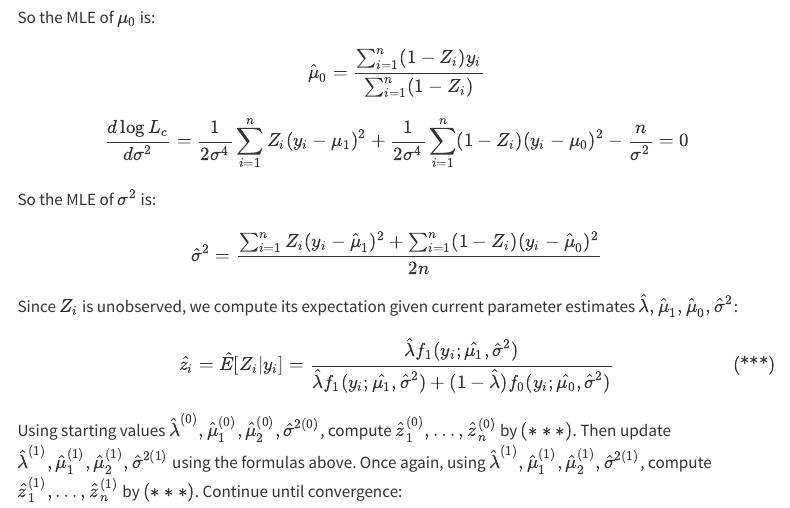
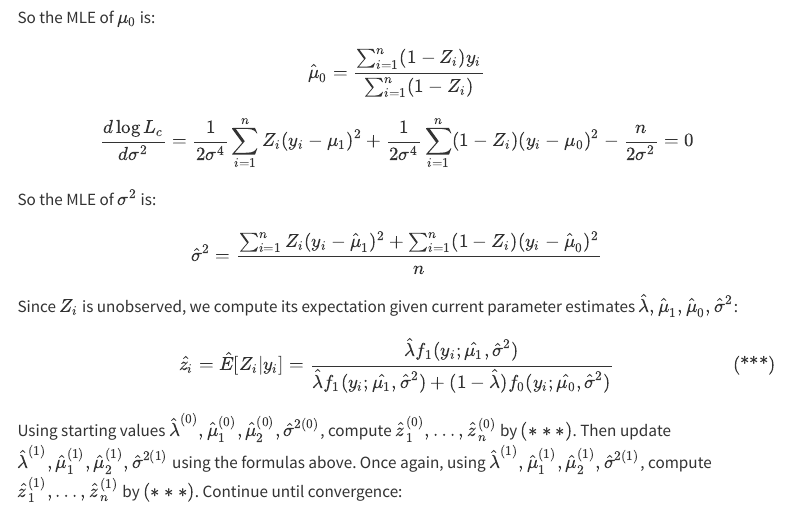
Before and after one commit to szzzh001211/biostat-m232-hw, a Quarto document (hw2.qmd): the page in a window 1100 px wide, from 4790 px down. Rendered offline with R 4.5, knitr and Pandoc in place of Quarto, with nearby package versions; menus at the side of the page are left out.

Commit message:
modify q5

```diff
--- a/hw2.qmd
+++ b/hw2.qmd
@@ -205,11 +205,11 @@ $$
 \hat{\mu}_0 = \frac{\sum_{i=1}^{n} (1 - Z_i) y_i}{\sum_{i=1}^{n} (1 - Z_i)}
 $$
 $$
-\frac{d \log L_c}{d \sigma^2} = \frac{1}{2\sigma^4} \sum_{i=1}^{n} Z_i (y_i - \mu_1)^2 + \frac{1}{2\sigma^4} \sum_{i=1}^{n} (1 - Z_i) (y_i - \mu_0)^2 - \frac{n}{\sigma^2} = 0
+\frac{d \log L_c}{d \sigma^2} = \frac{1}{2\sigma^4} \sum_{i=1}^{n} Z_i (y_i - \mu_1)^2 + \frac{1}{2\sigma^4} \sum_{i=1}^{n} (1 - Z_i) (y_i - \mu_0)^2 - \frac{n}{2\sigma^2} = 0
 $$
 So the MLE of $\sigma^2$ is:
 $$
-\hat{\sigma}^2 = \frac{\sum_{i=1}^{n} Z_i (y_i - \hat{\mu}_1)^2 + \sum_{i=1}^{n} (1 - Z_i) (y_i - \hat{\mu}_0)^2}{2n}
+\hat{\sigma}^2 = \frac{\sum_{i=1}^{n} Z_i (y_i - \hat{\mu}_1)^2 + \sum_{i=1}^{n} (1 - Z_i) (y_i - \hat{\mu}_0)^2}{n}
 $$
 Since $Z_i$ is unobserved, we compute its expectation given current parameter estimates $\hat{\lambda}, \hat{\mu}_1, \hat{\mu}_0, \hat{\sigma}^2$:
 $$
```
